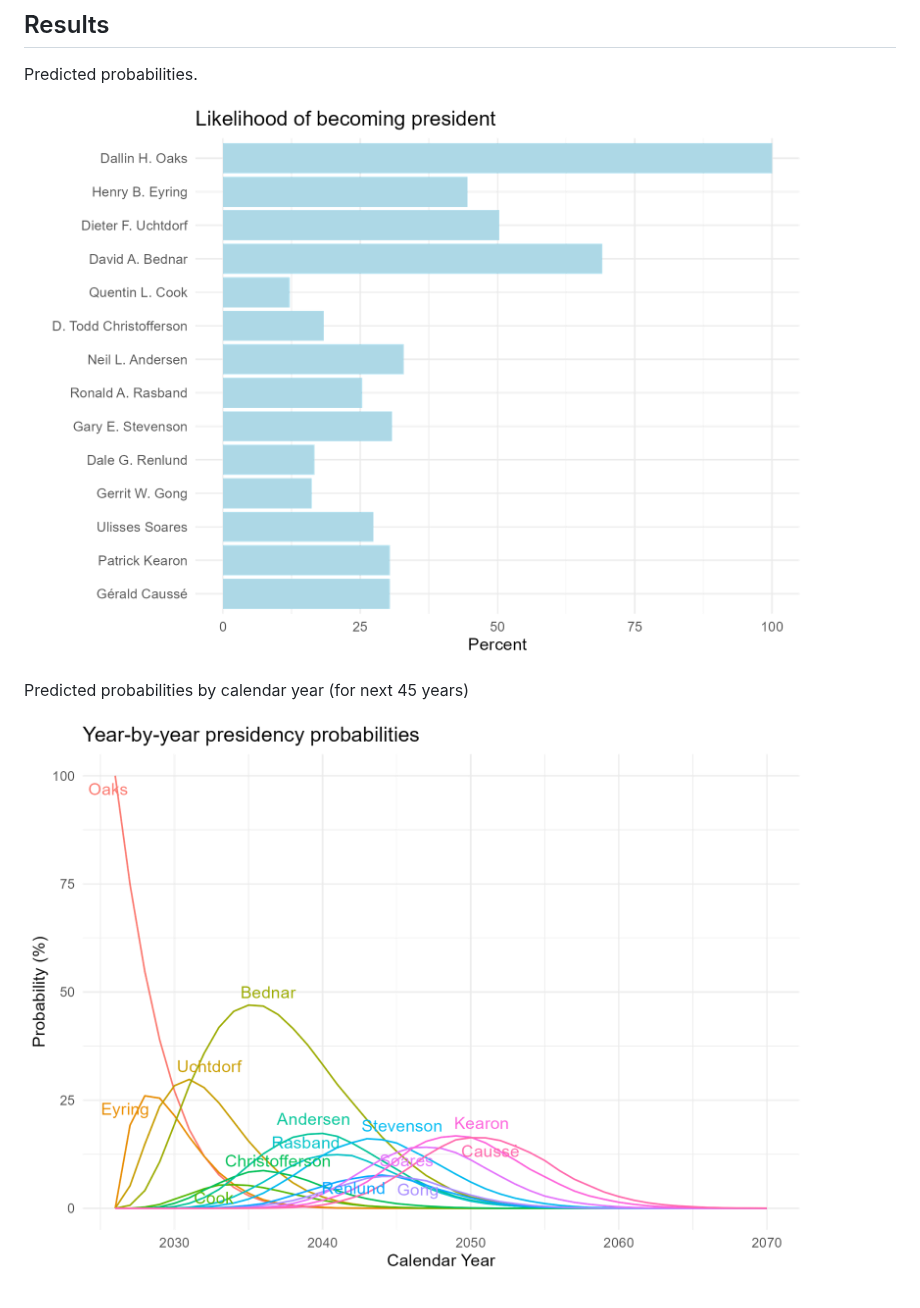
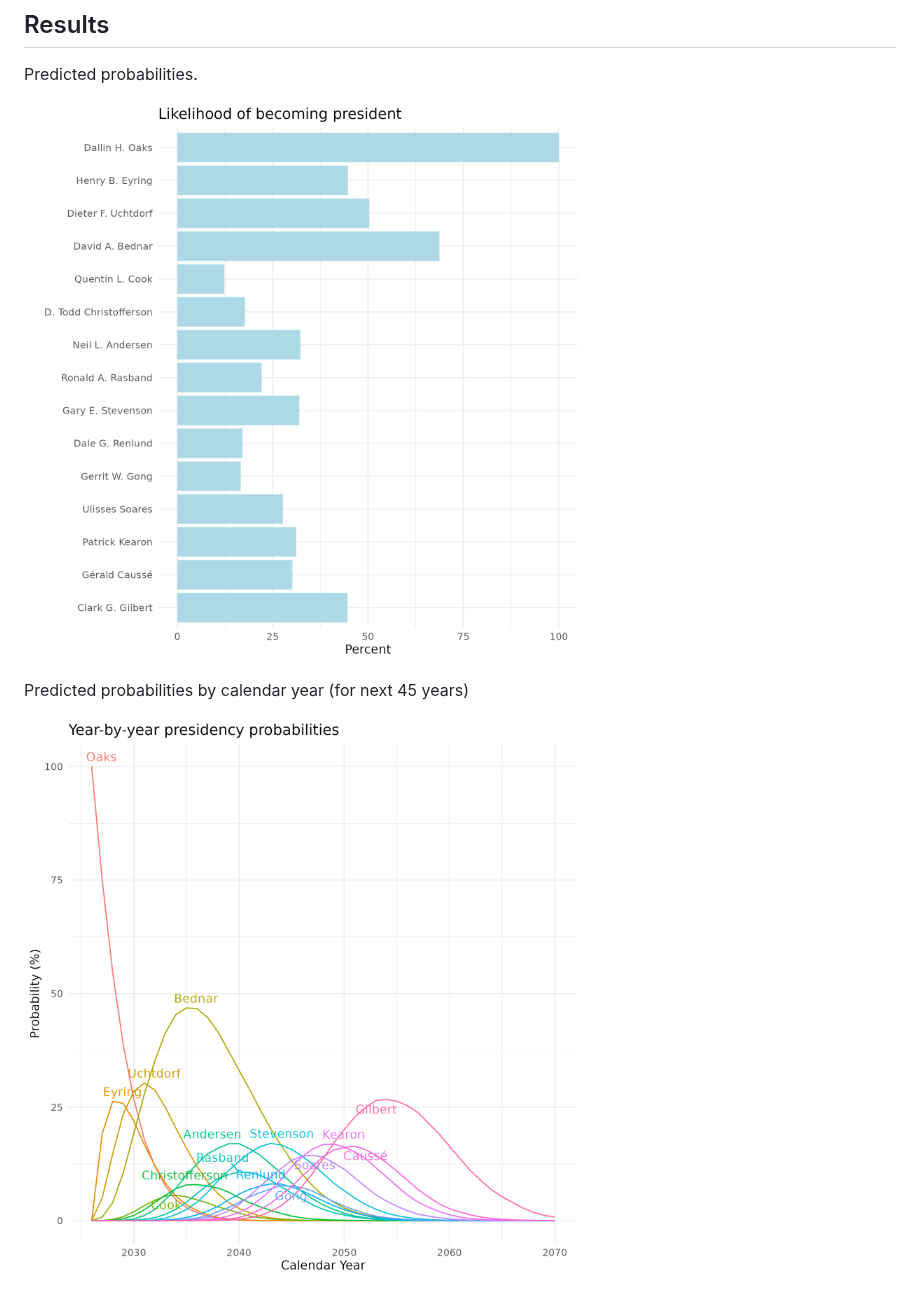
Before and after one commit to tyleransom/lds, a Markdown page: README.md, the part around the change. Rendered like a GitHub page; pictures changed too: pred_prob.png, pred_prob_by_year.png.

Commit message:
Add Clark G. Gilbert as 15th apostle and regenerate analysis PNGs
Co-authored-by: tyleransom <13243576+tyleransom@users.noreply.github.com>

```diff
--- a/README.md
+++ b/README.md
@@ -14,9 +14,9 @@ Monte Carlo simulation of time until death using the [2021 Life Table](https://w
 
 Predicted probabilities.
 
-![pred_prob.png](https://github.com/tyleransom/lds/blob/master/pred_prob.png?raw=true&t=20260108)
+![pred_prob.png](https://github.com/tyleransom/lds/blob/master/pred_prob.png?raw=true&t=20260215)
 
 
 Predicted probabilities by calendar year (for next 45 years)
 
-![pred_prob_by_year.png](https://github.com/tyleransom/lds/blob/master/pred_prob_by_year.png?raw=true&t=20260108)
+![pred_prob_by_year.png](https://github.com/tyleransom/lds/blob/master/pred_prob_by_year.png?raw=true&t=20260215)
```
Also changed, not shown: 2 other files.
